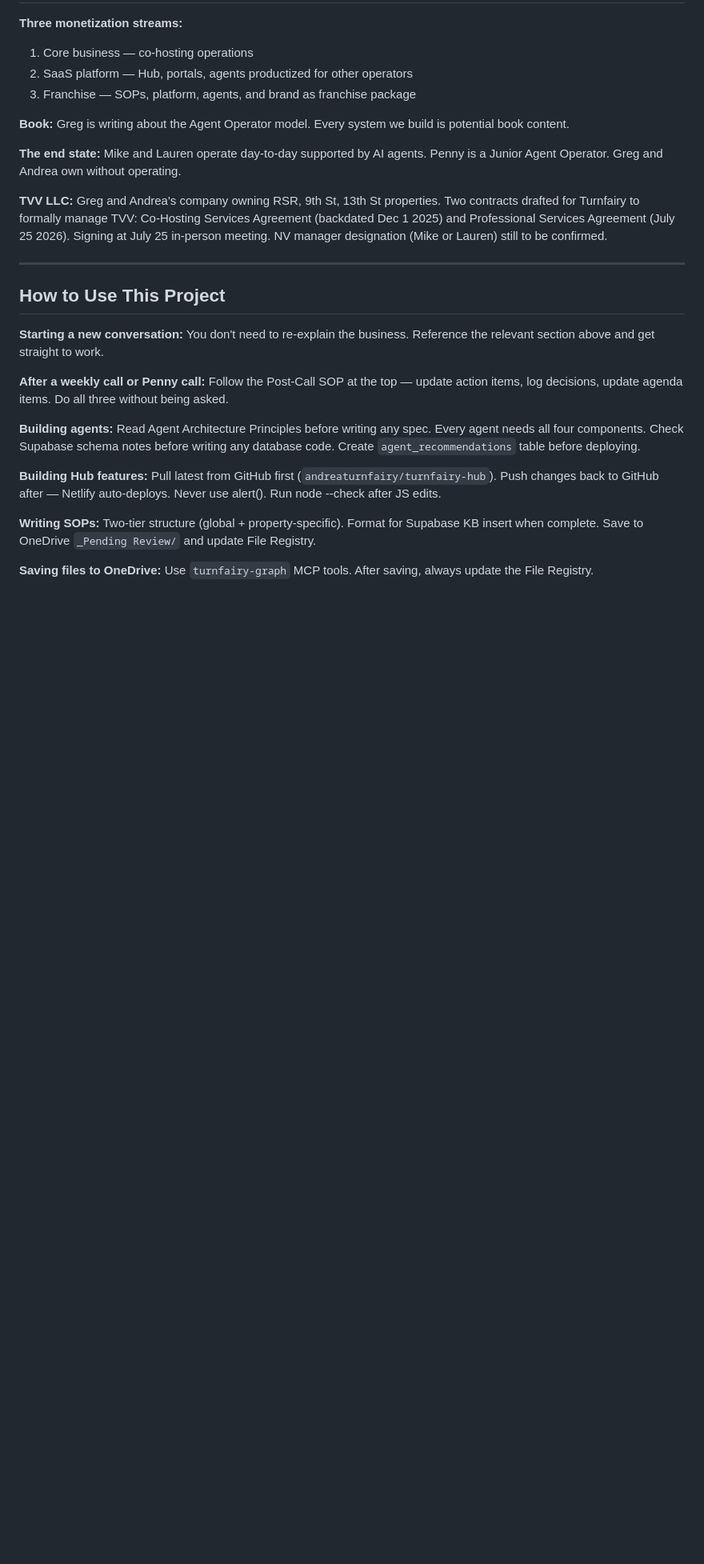
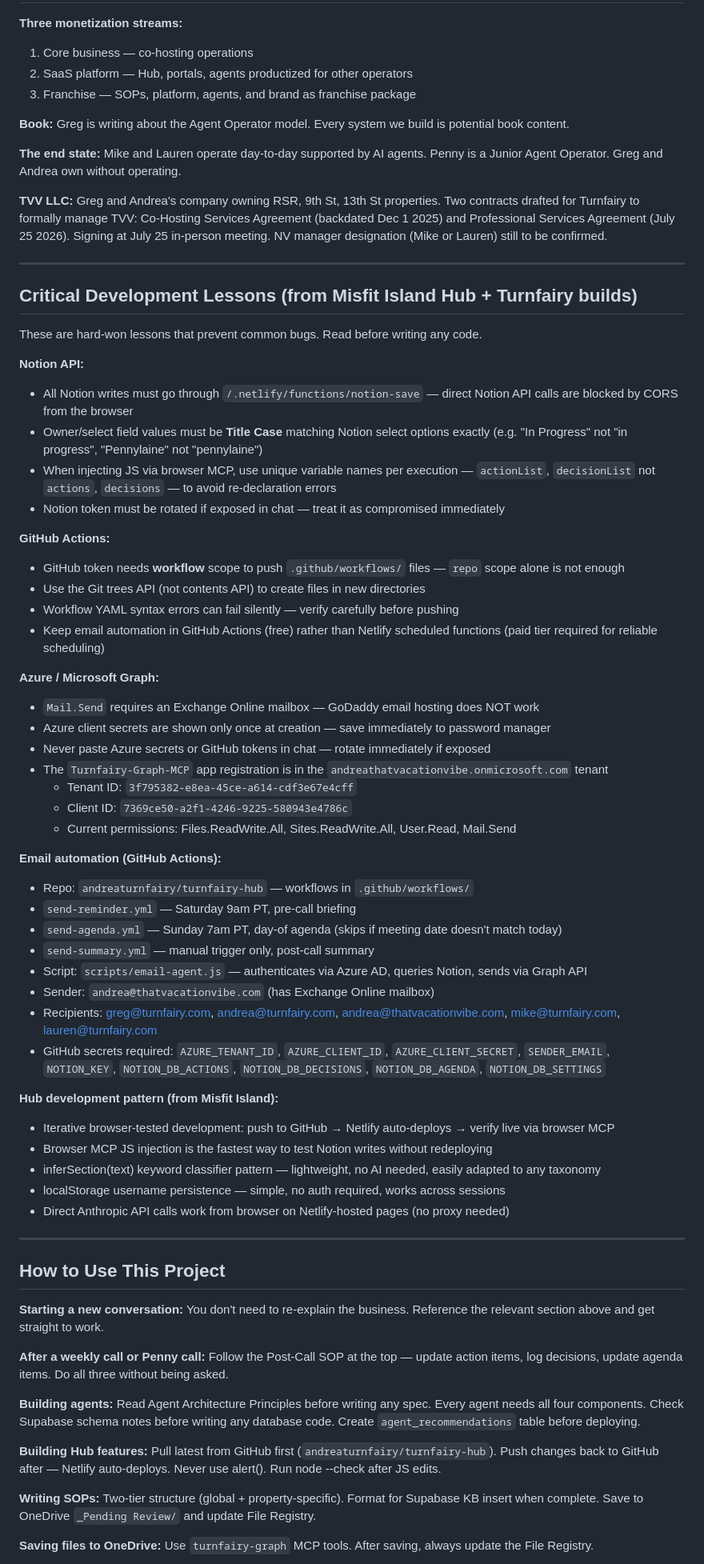
Before and after one commit to andreaturnfairy/turnfairy-hub, a Markdown page: docs/project-instructions.md, the part around one of its changes. Shown at 80% size. Rendered like a GitHub page; blank space fills up the shorter version.

Commit message:
Update project instructions with Misfit Island lessons

```diff
--- a/docs/project-instructions.md
+++ b/docs/project-instructions.md
@@ -631,6 +636,50 @@ To trigger manually: POST to turnfairy-hub.netlify.app/.netlify/functions/auto-p
 
 ---
 
+## Critical Development Lessons (from Misfit Island Hub + Turnfairy builds)
+
+These are hard-won lessons that prevent common bugs. Read before writing any code.
+
+**Notion API:**
+- All Notion writes must go through `/.netlify/functions/notion-save` — direct Notion API calls are blocked by CORS from the browser
+- Owner/select field values must be **Title Case** matching Notion select options exactly (e.g. "In Progress" not "in progress", "Pennylaine" not "pennylaine")
+- When injecting JS via browser MCP, use unique variable names per execution — `actionList`, `decisionList` not `actions`, `decisions` — to avoid re-declaration errors
+- Notion token must be rotated if exposed in chat — treat it as compromised immediately
+
+**GitHub Actions:**
+- GitHub token needs **workflow** scope to push `.github/workflows/` files — `repo` scope alone is not enough
+- Use the Git trees API (not contents API) to create files in new directories
+- Workflow YAML syntax errors can fail silently — verify carefully before pushing
+- Keep email automation in GitHub Actions (free) rather than Netlify scheduled functions (paid tier required for reliable scheduling)
+
+**Azure / Microsoft Graph:**
+- `Mail.Send` requires an Exchange Online mailbox — GoDaddy email hosting does NOT work
+- Azure client secrets are shown only once at creation — save immediately to password manager
+- Never paste Azure secrets or GitHub tokens in chat — rotate immediately if exposed
+- The `Turnfairy-Graph-MCP` app registration is in the `andreathatvacationvibe.onmicrosoft.com` tenant
+  - Tenant ID: `3f795382-e8ea-45ce-a614-cdf3e67e4cff`
+  - Client ID: `7369ce50-a2f1-4246-9225-580943e4786c`
+  - Current permissions: Files.ReadWrite.All, Sites.ReadWrite.All, User.Read, Mail.Send
+
+**Email automation (GitHub Actions):**
+- Repo: `andreaturnfairy/turnfairy-hub` — workflows in `.github/workflows/`
+- `send-reminder.yml` — Saturday 9am PT, pre-call briefing
+- `send-agenda.yml` — Sunday 7am PT, day-of agenda (skips if meeting date doesn't match today)
+- `send-summary.yml` — manual trigger only, post-call summary
+- Script: `scripts/email-agent.js` — authenticates via Azure AD, queries Notion, sends via Graph API
+- Sender: `andrea@thatvacationvibe.com` (has Exchange Online mailbox)
+- Recipients: greg@turnfairy.com, andrea@turnfairy.com, andrea@thatvacationvibe.com, mike@turnfairy.com, lauren@turnfairy.com
+- GitHub secrets required: `AZURE_TENANT_ID`, `AZURE_CLIENT_ID`, `AZURE_CLIENT_SECRET`, `SENDER_EMAIL`, `NOTION_KEY`, `NOTION_DB_ACTIONS`, `NOTION_DB_DECISIONS`, `NOTION_DB_AGENDA`, `NOTION_DB_SETTINGS`
+
+**Hub development pattern (from Misfit Island):**
+- Iterative browser-tested development: push to GitHub → Netlify auto-deploys → verify live via browser MCP
+- Browser MCP JS injection is the fastest way to test Notion writes without redeploying
+- inferSection(text) keyword classifier pattern — lightweight, no AI needed, easily adapted to any taxonomy
+- localStorage username persistence — simple, no auth required, works across sessions
+- Direct Anthropic API calls work from browser on Netlify-hosted pages (no proxy needed)
+
+---
+
 ## How to Use This Project
 
 **Starting a new conversation:** You don't need to re-explain the business. Reference the relevant section above and get straight to work.
```
Also changed, not shown: other parts of docs/project-instructions.md (+6 -1 lines).
